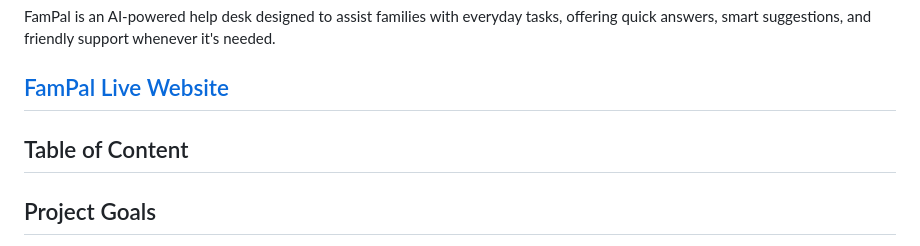
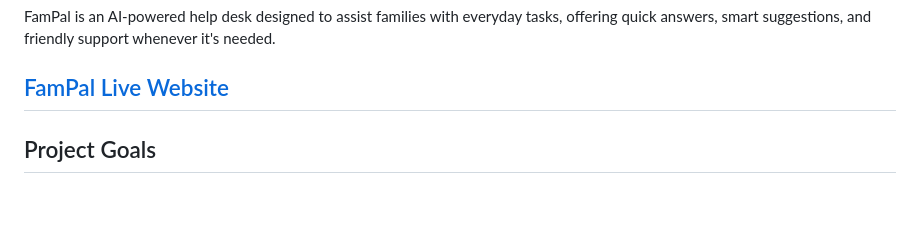
Before and after one commit to xttrust/FamPal, a Markdown page: README.md, the part around the change. Rendered like a GitHub page; blank space fills up the shorter version.

```diff
--- a/README.md
+++ b/README.md
@@ -7,10 +7,6 @@
 FamPal is an AI-powered help desk designed to assist families with everyday tasks, offering quick answers, smart suggestions, and friendly support whenever it's needed.
 
 ## [FamPal Live Website](https://fampal-d6a25660fc9b.herokuapp.com/)
-
-
-## Table of Content
-
 
 ## Project Goals
 
```
